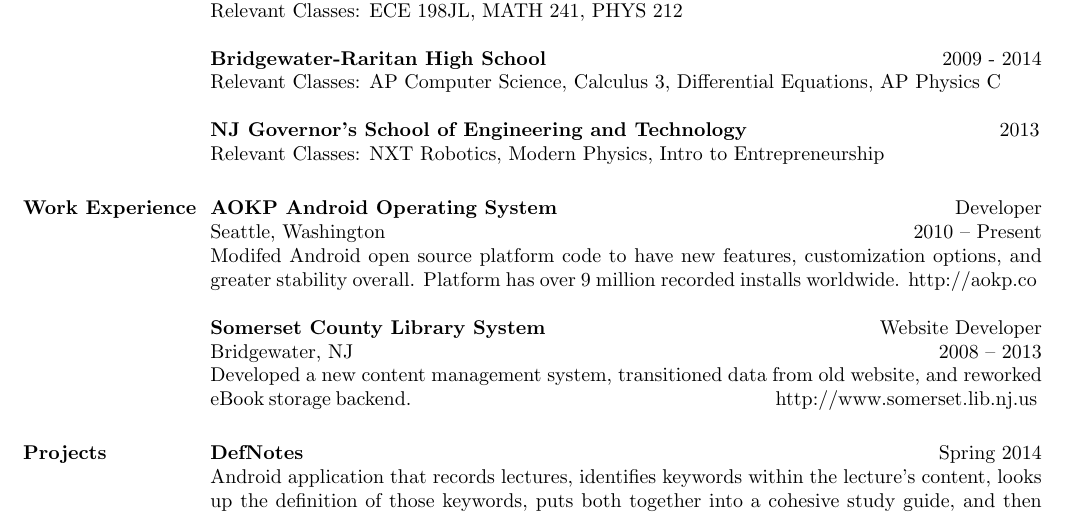
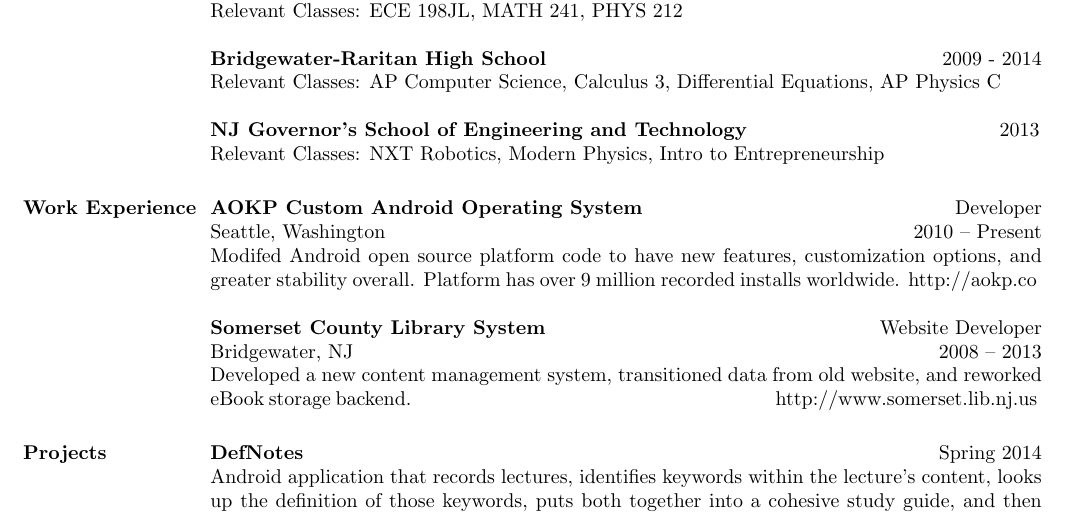
Before and after one commit to mathur/mathur.github.io, a LaTeX CV (Resume.tex): part of the page, cut so that both start at the same text. Compiled offline with pdfLaTeX.

Commit message:
Add custom
Signed-off-by: Rohan Mathur <rohanmathur34@gmail.com>

```diff
--- a/Resume.tex
+++ b/Resume.tex
@@ -44,7 +44,7 @@
 
 \section{\textsc{Work Experience}}
 
-\employer{\textbf{AOKP Android Operating System}}
+\employer{\textbf{AOKP Custom Android Operating System}}
 \title{Developer}
 \location{Seattle, Washington}
 \dates{2010 -- Present}
```
Also changed, not shown: Resume.pdf, 1 other file.
